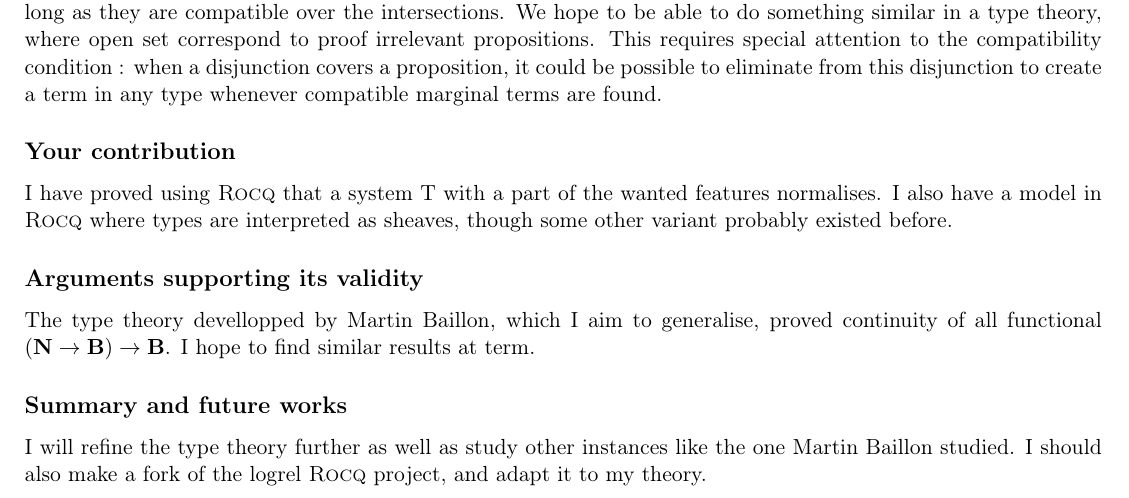
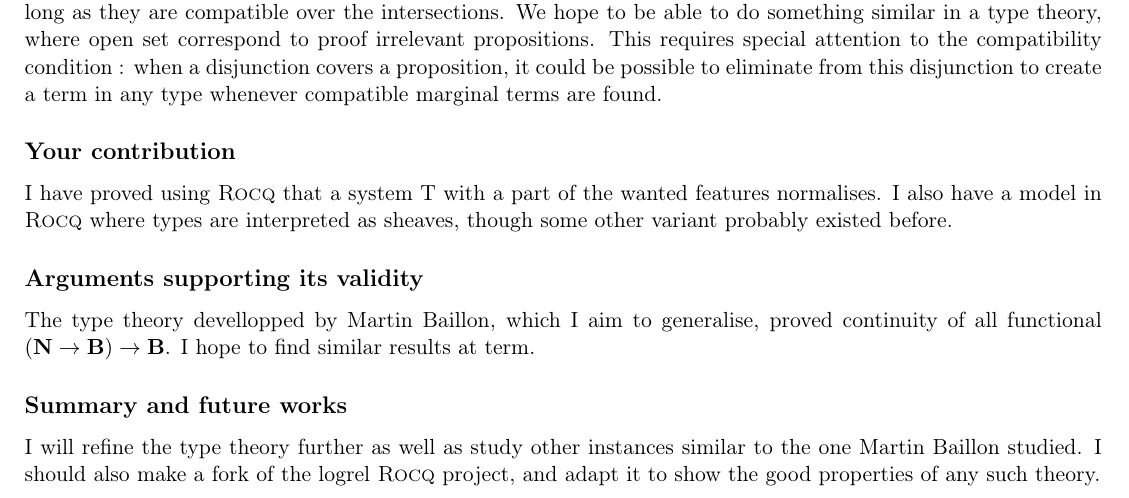
Before and after one commit to LeoAlexElouan/Nantes, a LaTeX document (rapport/Rapport de stage - M2.tex): part of page 2 of 14, cut so that both start at the same text. Compiled offline with pdfLaTeX.

Commit message:
reformulation.

```diff
--- a/rapport/Rapport de stage - M2.tex
+++ b/rapport/Rapport de stage - M2.tex
@@ -146,7 +146,8 @@ I have proved using \textsc{Rocq} that a system T with a part of the wanted feat
 \subsection*{Arguments supporting its validity}
 The type theory devellopped by Martin Baillon, which I aim to generalise, proved continuity of all functional $(\nat -> \bool) -> \bool$. I hope to find similar results at term.
 \subsection*{Summary and future works}
-I will refine the type theory further as well as study other instances like the one Martin Baillon studied. I should also make a fork of the logrel \textsc{Rocq} project, and adapt it to my theory.
+I will refine the type theory further as well as study other instances similar to the one Martin Baillon studied.
+I should also make a fork of the logrel \textsc{Rocq} project, and adapt it to show the good properties of any such theory.
 \newpage
 \tableofcontents
 \newpage
```
Also changed, not shown: rapport/Rapport de stage - M2.pdf.
